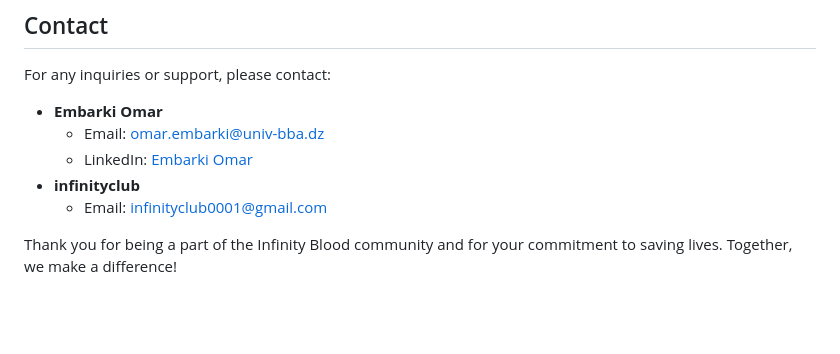
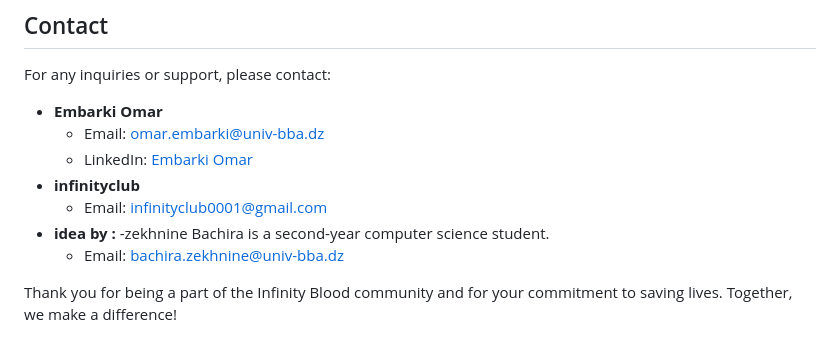
Before and after one commit to infinity-club-bba/Infinity_blood, a Markdown page: README.md, the part around the change. GitHub-like rendering; blank space fills up the shorter version.

```diff
--- a/README.md
+++ b/README.md
@@ -71,5 +71,8 @@ For any inquiries or support, please contact:
   - LinkedIn: [Embarki Omar](https://www.linkedin.com/in/omar-embarki-10651a22a/)
 - **infinityclub**
   - Email: infinityclub0001@gmail.com
+- **idea by :**
+  -zekhnine Bachira is a second-year computer science student.
+  - Email: bachira.zekhnine@univ-bba.dz
 
 Thank you for being a part of the Infinity Blood community and for your commitment to saving lives. Together, we make a difference!
```
